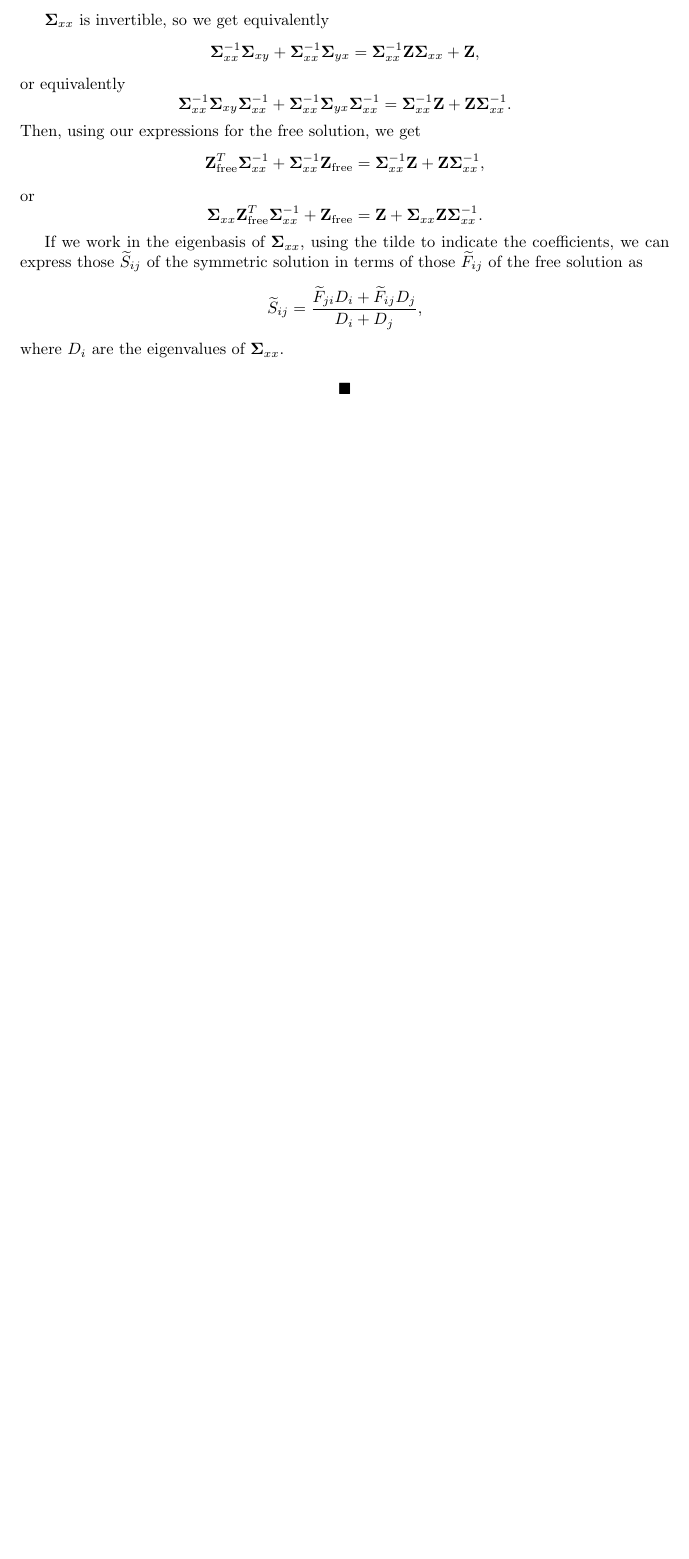
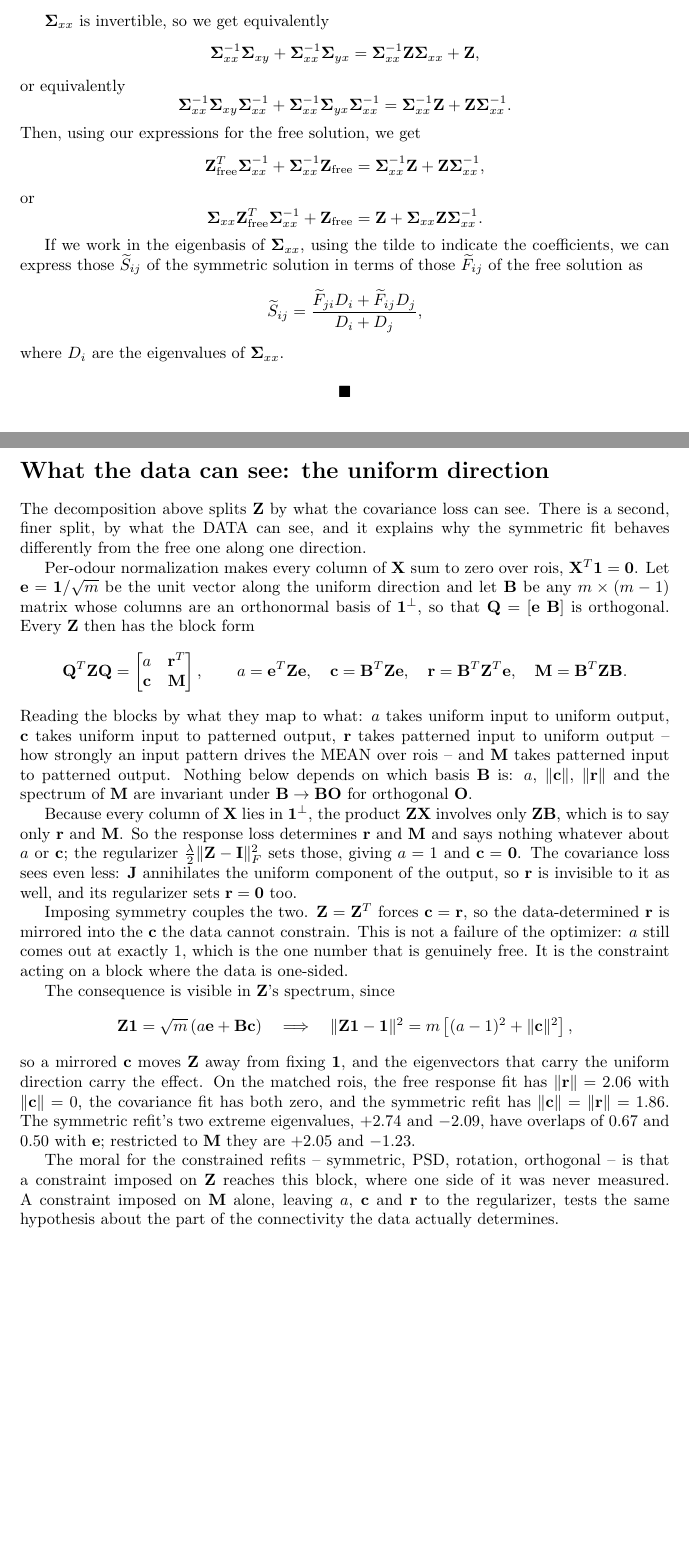
Before and after one commit to stootoon/glom-io-transform-release, a LaTeX document (glom_io_transform/model_fitting/notes/fit_cov_resp.tex): part of page 2 of 2 before the commit and two parts of pages 2 and 3 of 3 after it, the two joined at a grey line, cut so that both start at the same text, the shorter picture padded with empty space. Compiled offline with pdfLaTeX.

Commit message:
Add new commands for matrix operations and expand discussion on data visibility in fit_cov_resp.tex

```diff
--- a/glom_io_transform/model_fitting/notes/fit_cov_resp.tex
+++ b/glom_io_transform/model_fitting/notes/fit_cov_resp.tex
@@ -50,6 +50,12 @@
 \newcommand{\bmu}{\boldsymbol{\mu}}
 \newcommand{\bb}{\mathbf{b}}
 \newcommand{\cc}{\mathbf{c}}
+\newcommand{\ee}{\mathbf{e}}
+\newcommand{\rr}{\mathbf{r}}
+\newcommand{\BB}{\mathbf{B}}
+\newcommand{\MM}{\mathbf{M}}
+\newcommand{\QQ}{\mathbf{Q}}
+\newcommand{\OO}{\mathbf{O}}
 \newcommand{\tr}{\text{tr}}
 \newcommand{\im}{\text{Im}}
 \newcommand{\re}{\text{Re}}
@@ -118,4 +124,56 @@ or $$ \bSig_{xx} \ZZ_\text{free}^T \bSig_{xx}^{-1} + \ZZ_\text{free} = \ZZ + \bS
 If we work in the eigenbasis of $\bSig_{xx}$,  using the tilde to indicate the coefficients, we can express those $\wt S_{ij}$ of the symmetric solution in terms of those $\wt F_{ij}$ of the free solution as $$ \wt{S}_{ij} = {\wt F_{ji} D_i + \wt F_{ij} D_j \over D_i + D_j},$$ where $D_i$ are the eigenvalues of $\bSig_{xx}$.
 
 $$\blacksquare$$
+
+\section*{What the data can see: the uniform direction}
+
+The decomposition above splits $\ZZ$ by what the covariance loss can see. There
+is a second, finer split, by what the DATA can see, and it explains why the
+symmetric fit behaves differently from the free one along one direction.
+
+Per-odour normalization makes every column of $\XX$ sum to zero over rois,
+$\XX^T \bone = \bzero$. Let $\ee = \bone / \sqrt{m}$ be the unit vector along the
+uniform direction and let $\BB$ be any $m \times (m-1)$ matrix whose columns are
+an orthonormal basis of $\bone^\perp$, so that $\QQ = [\ee \; \BB]$ is
+orthogonal. Every $\ZZ$ then has the block form
+$$ \QQ^T \ZZ \QQ = \begin{bmatrix} a & \rr^T \\ \cc & \MM \end{bmatrix}, \qquad
+a = \ee^T \ZZ \ee, \quad \cc = \BB^T \ZZ \ee, \quad \rr = \BB^T \ZZ^T \ee,
+\quad \MM = \BB^T \ZZ \BB. $$
+Reading the blocks by what they map to what: $a$ takes uniform input to uniform
+output, $\cc$ takes uniform input to patterned output, $\rr$ takes patterned
+input to uniform output -- how strongly an input pattern drives the MEAN over
+rois -- and $\MM$ takes patterned input to patterned output. Nothing below
+depends on which basis $\BB$ is: $a$, $\|\cc\|$, $\|\rr\|$ and the spectrum of
+$\MM$ are invariant under $\BB \to \BB \OO$ for orthogonal $\OO$.
+
+Because every column of $\XX$ lies in $\bone^\perp$, the product $\ZZ \XX$
+involves only $\ZZ \BB$, which is to say only $\rr$ and $\MM$. So the response
+loss determines $\rr$ and $\MM$ and says nothing whatever about $a$ or $\cc$;
+the regularizer $\half{\la}\frob{\ZZ - \II}$ sets those, giving $a = 1$ and
+$\cc = \bzero$. The covariance loss sees even less: $\JJ$ annihilates the
+uniform component of the output, so $\rr$ is invisible to it as well, and its
+regularizer sets $\rr = \bzero$ too.
+
+Imposing symmetry couples the two. $\ZZ = \ZZ^T$ forces $\cc = \rr$, so the
+data-determined $\rr$ is mirrored into the $\cc$ the data cannot constrain.
+This is not a failure of the optimizer: $a$ still comes out at exactly $1$,
+which is the one number that is genuinely free. It is the constraint acting on
+a block where the data is one-sided.
+
+The consequence is visible in $\ZZ$'s spectrum, since
+$$ \ZZ \bone = \sqrt{m}\,(a \ee + \BB \cc) \quad\Longrightarrow\quad
+\|\ZZ \bone - \bone\|^2 = m\left[(a-1)^2 + \|\cc\|^2\right], $$
+so a mirrored $\cc$ moves $\ZZ$ away from fixing $\bone$, and the eigenvectors
+that carry the uniform direction carry the effect. On the matched rois, the free
+response fit has $\|\rr\| = 2.06$ with $\|\cc\| = 0$, the covariance fit has both
+zero, and the symmetric refit has $\|\cc\| = \|\rr\| = 1.86$. The symmetric
+refit's two extreme eigenvalues, $+2.74$ and $-2.09$, have overlaps of $0.67$ and
+$0.50$ with $\ee$; restricted to $\MM$ they are $+2.05$ and $-1.23$.
+
+The moral for the constrained refits -- symmetric, PSD, rotation, orthogonal --
+is that a constraint imposed on $\ZZ$ reaches this block, where one side of it
+was never measured. A constraint imposed on $\MM$ alone, leaving $a$, $\cc$ and
+$\rr$ to the regularizer, tests the same hypothesis about the part of the
+connectivity the data actually determines.
+
 \end{document}
```
Also changed, not shown: glom_io_transform/model_fitting/notes/fit_cov_resp.pdf.
